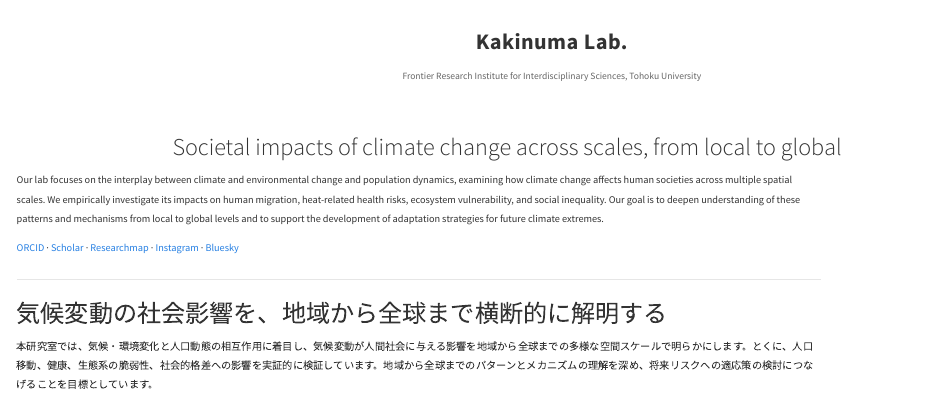
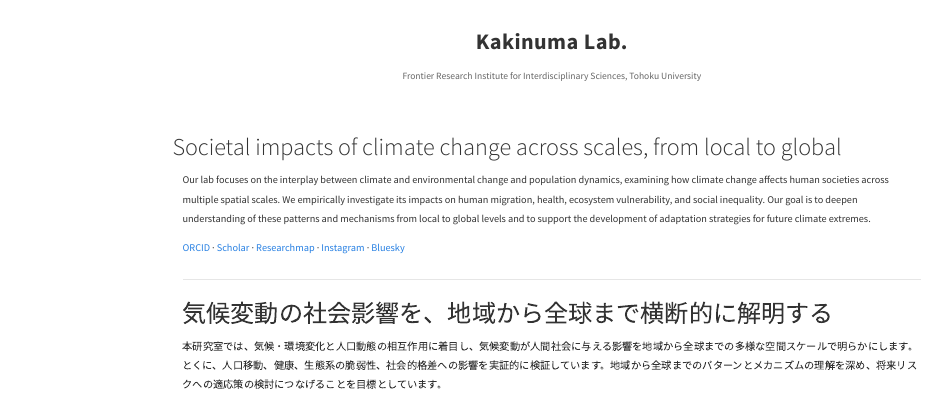
Before and after one commit to kknmk/kknmk.github.io, a Quarto document (index.qmd): the page in a window 1100 px wide, from its top. Rendered offline with R 4.5, knitr and Pandoc in place of Quarto, with nearby package versions; menus at the side of the page are left out.

Commit message:
Update website

```diff
--- a/index.qmd
+++ b/index.qmd
@@ -14,15 +14,11 @@
 
 </div>
 
-
-### Societal impacts of climate change across scales, from local to global{.unlisted}
-</div>
-
-</div>
+### Societal impacts of climate change across scales, from local to global {.unlisted}
 
 <div style="max-width: 820px; margin: 0 auto; padding: 0 1rem; line-height: 1.85; font-size: 1.02rem;">
 
-Our lab focuses on the interplay between climate and environmental change and population dynamics, examining how climate change affects human societies across multiple spatial scales. We empirically investigate its impacts on human migration, heat-related health risks, ecosystem vulnerability, and social inequality. Our goal is to deepen understanding of these patterns and mechanisms from local to global levels and to support the development of adaptation strategies for future climate extremes.
+Our lab focuses on the interplay between climate and environmental change and population dynamics, examining how climate change affects human societies across multiple spatial scales. We empirically investigate its impacts on human migration, health, ecosystem vulnerability, and social inequality. Our goal is to deepen understanding of these patterns and mechanisms from local to global levels and to support the development of adaptation strategies for future climate extremes.
 
 <div style="margin-top: 1rem;">
 [ORCID](https://orcid.org/0000-0003-4647-9582) ·
```
